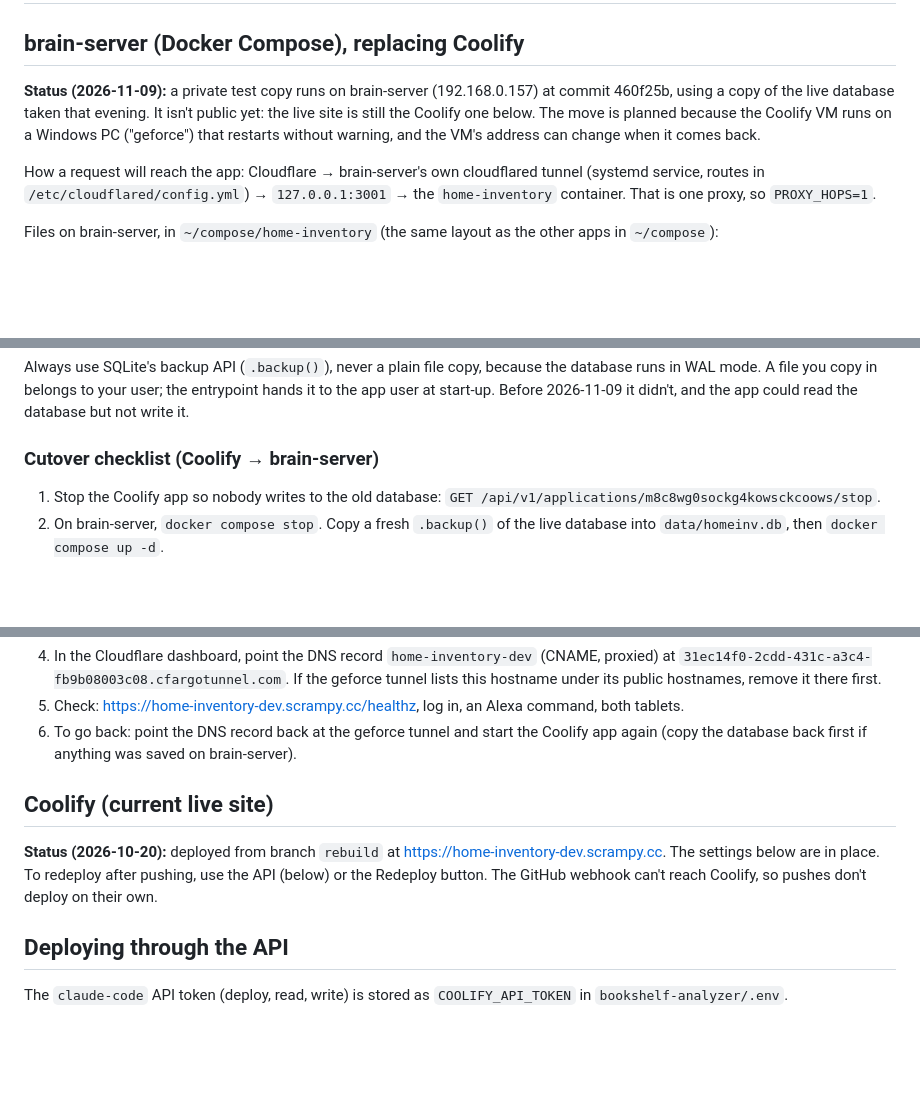
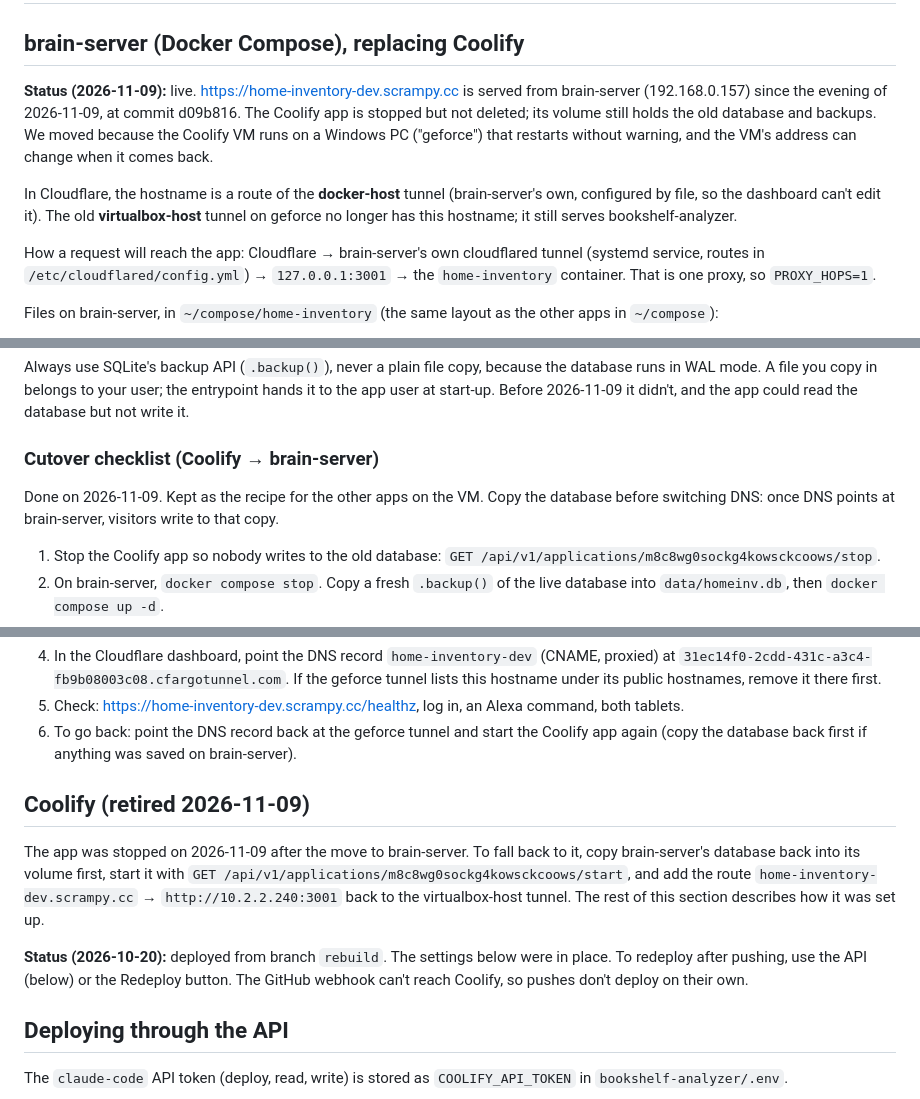
Before and after one commit to scrampy/home-inventory, a Markdown page: docs/DEPLOY.md, 3 parts joined by grey strips. Drawn GitHub-style; blank space fills up the shorter version.

Commit message:
Deploy docs: home-inventory is live on brain-server, Coolify retired
The public hostname moved to brain-server's docker-host tunnel on
2026-11-09 and the Coolify app is stopped. The docs now say so, explain
how to fall back to Coolify, and note that the database has to be copied
before DNS is switched.

Co-Authored-By: Claude Opus 5.5 <noreply@anthropic.com>

```diff
--- a/docs/DEPLOY.md
+++ b/docs/DEPLOY.md
@@ -2,7 +2,9 @@
 
 ## brain-server (Docker Compose), replacing Coolify
 
-**Status (2026-11-09):** a private test copy runs on brain-server (192.168.0.157) at commit 460f25b, using a copy of the live database taken that evening. It isn't public yet: the live site is still the Coolify one below. The move is planned because the Coolify VM runs on a Windows PC ("geforce") that restarts without warning, and the VM's address can change when it comes back.
+**Status (2026-11-09):** live. https://home-inventory-dev.scrampy.cc is served from brain-server (192.168.0.157) since the evening of 2026-11-09, at commit d09b816. The Coolify app is stopped but not deleted; its volume still holds the old database and backups. We moved because the Coolify VM runs on a Windows PC ("geforce") that restarts without warning, and the VM's address can change when it comes back.
+
+In Cloudflare, the hostname is a route of the **docker-host** tunnel (brain-server's own, configured by file, so the dashboard can't edit it). The old **virtualbox-host** tunnel on geforce no longer has this hostname; it still serves bookshelf-analyzer.
 
 How a request will reach the app: Cloudflare → brain-server's own cloudflared tunnel (systemd service, routes in `/etc/cloudflared/config.yml`) → `127.0.0.1:3001` → the `home-inventory` container. That is one proxy, so `PROXY_HOPS=1`.
 
@@ -39,6 +41,8 @@ Always use SQLite's backup API (`.backup()`), never a plain file copy, because t
 
 ### Cutover checklist (Coolify → brain-server)
 
+Done on 2026-11-09. Kept as the recipe for the other apps on the VM. Copy the database before switching DNS: once DNS points at brain-server, visitors write to that copy.
+
 1. Stop the Coolify app so nobody writes to the old database: `GET /api/v1/applications/m8c8wg0sockg4kowsckcoows/stop`.
 2. On brain-server, `docker compose stop`. Copy a fresh `.backup()` of the live database into `data/homeinv.db`, then `docker compose up -d`.
 3. Add this route to `/etc/cloudflared/config.yml`, above the final `http_status:404` line, then `sudo systemctl restart cloudflared`. Plex, Home Assistant and photos drop for a few seconds.
@@ -50,9 +54,11 @@ Always use SQLite's backup API (`.backup()`), never a plain file copy, because t
 5. Check: https://home-inventory-dev.scrampy.cc/healthz, log in, an Alexa command, both tablets.
 6. To go back: point the DNS record back at the geforce tunnel and start the Coolify app again (copy the database back first if anything was saved on brain-server).
 
-## Coolify (current live site)
+## Coolify (retired 2026-11-09)
 
-**Status (2026-10-20):** deployed from branch `rebuild` at https://home-inventory-dev.scrampy.cc. The settings below are in place. To redeploy after pushing, use the API (below) or the Redeploy button. The GitHub webhook can't reach Coolify, so pushes don't deploy on their own.
+The app was stopped on 2026-11-09 after the move to brain-server. To fall back to it, copy brain-server's database back into its volume first, start it with `GET /api/v1/applications/m8c8wg0sockg4kowsckcoows/start`, and add the route `home-inventory-dev.scrampy.cc` → `http://10.2.2.240:3001` back to the virtualbox-host tunnel. The rest of this section describes how it was set up.
+
+**Status (2026-10-20):** deployed from branch `rebuild`. The settings below were in place. To redeploy after pushing, use the API (below) or the Redeploy button. The GitHub webhook can't reach Coolify, so pushes don't deploy on their own.
 
 ## Deploying through the API
 
```
